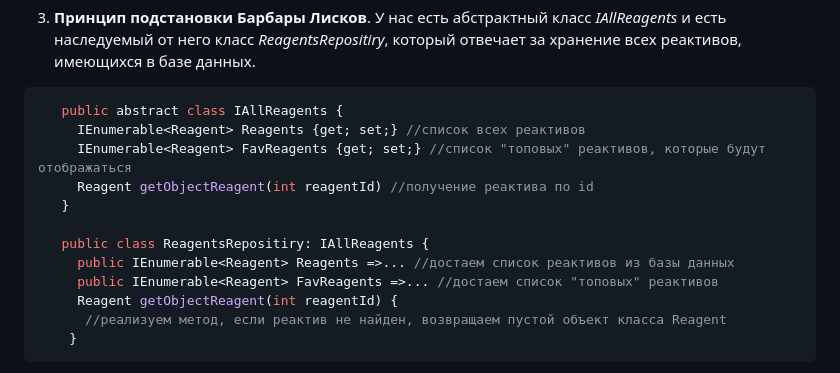
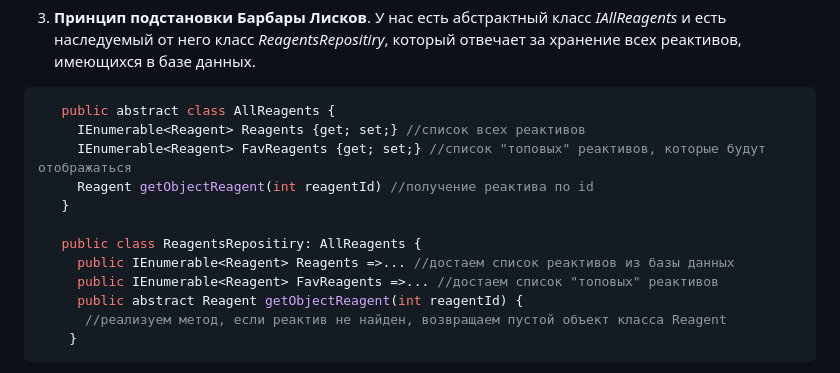
Before and after one commit to Anaiya798/-2, a Markdown page: hw03/task1/README.md, the part around the change. Rendered like a GitHub page.

````diff
--- a/hw03/task1/README.md
+++ b/hw03/task1/README.md
@@ -102,16 +102,16 @@ public class PdfReport : IPaymentReport
  3. **Принцип подстановки Барбары Лисков**. У нас есть абстрактный класс *IAllReagents* и есть наследуемый от него класс *ReagentsRepositiry*, который отвечает за
  хранение всех реактивов, имеющихся в базе данных.
  ```C#
-    public abstract class IAllReagents {
+    public abstract class AllReagents {
       IEnumerable<Reagent> Reagents {get; set;} //список всех реактивов
       IEnumerable<Reagent> FavReagents {get; set;} //список "топовых" реактивов, которые будут отображаться
       Reagent getObjectReagent(int reagentId) //получение реактива по id
     }
 
-    public class ReagentsRepositiry: IAllReagents {
+    public class ReagentsRepositiry: AllReagents {
       public IEnumerable<Reagent> Reagents =>... //достаем список реактивов из базы данных
       public IEnumerable<Reagent> FavReagents =>... //достаем список "топовых" реактивов
-      Reagent getObjectReagent(int reagentId) {
+      public abstract Reagent getObjectReagent(int reagentId) {
        //реализуем метод, если реактив не найден, возвращаем пустой объект класса Reagent
      }
    ```
````
